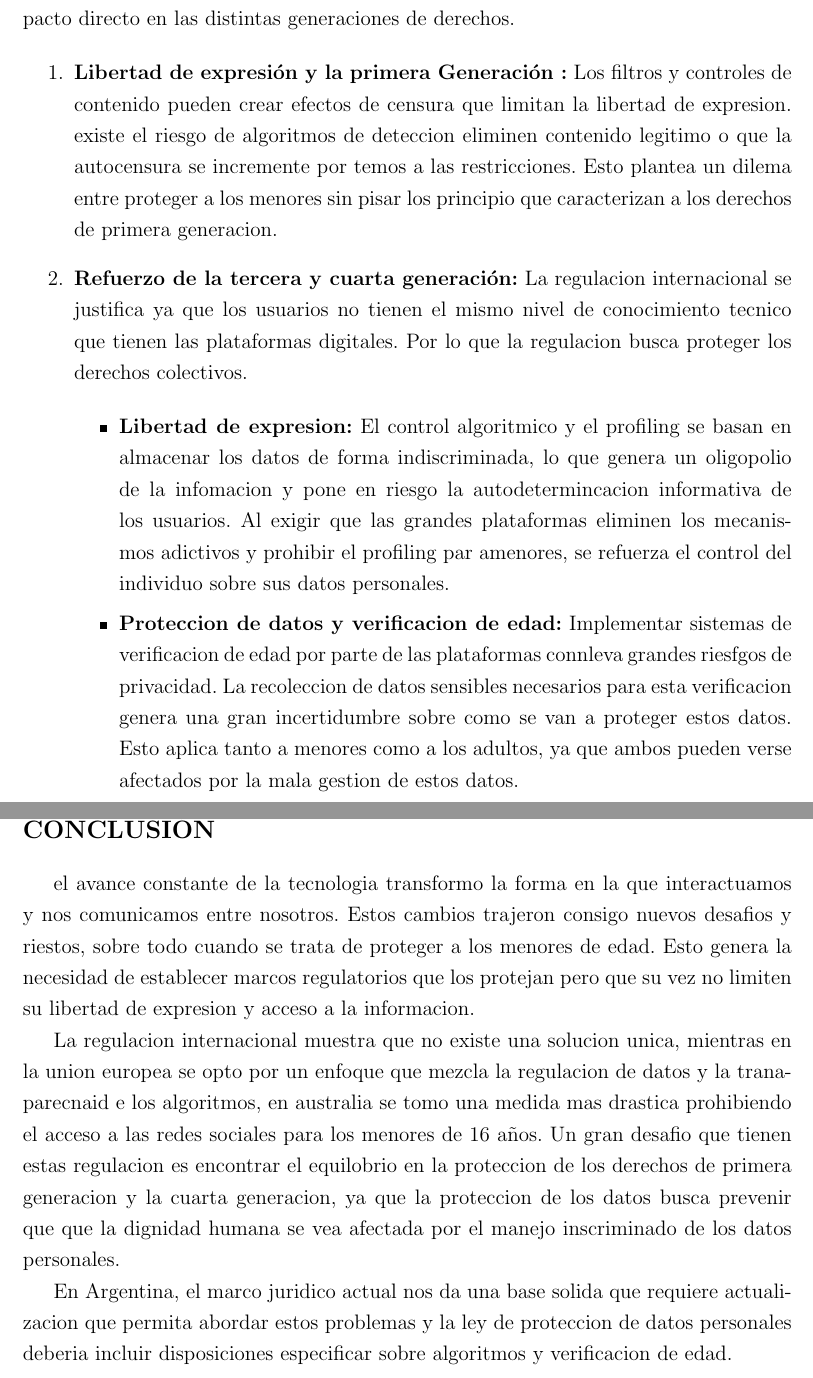
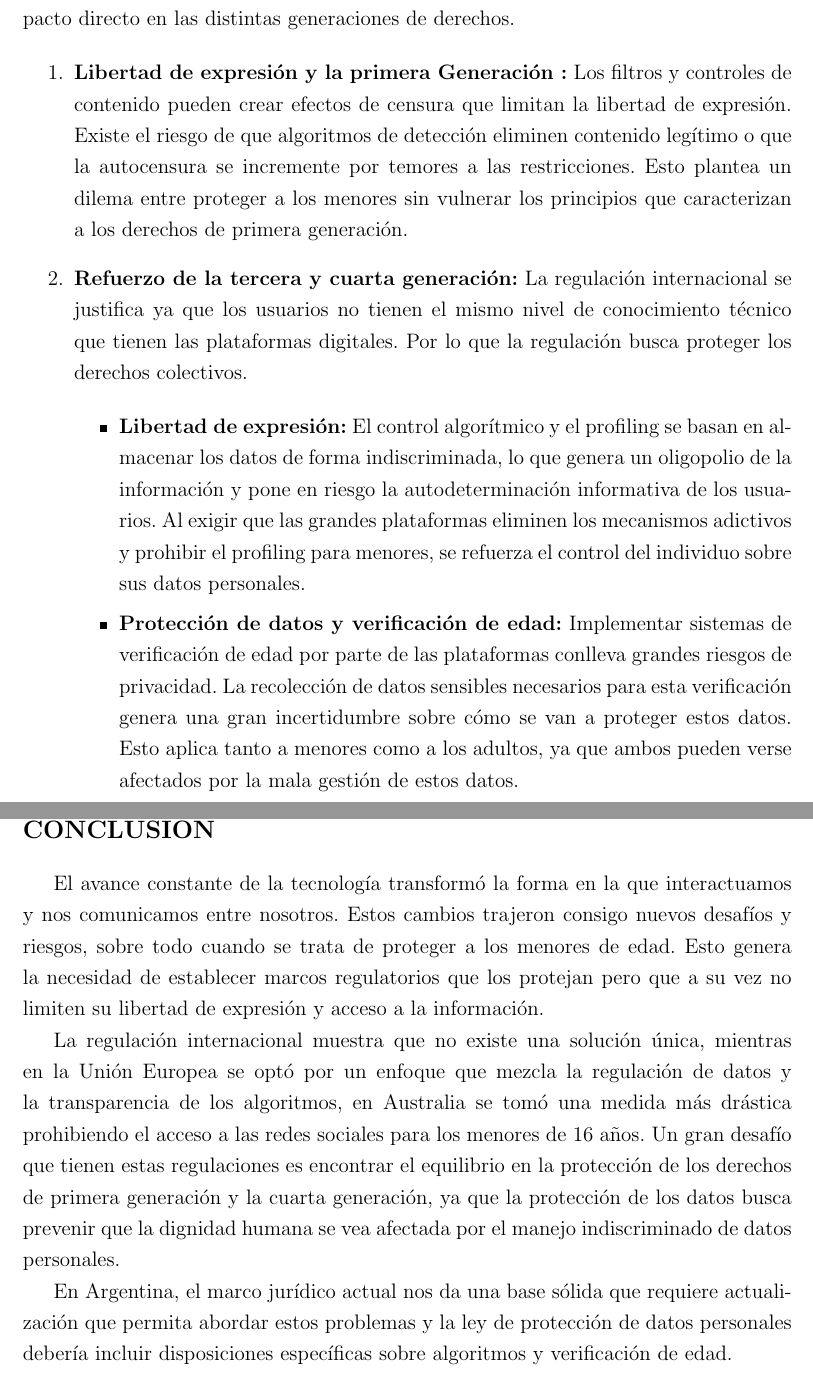
Before and after one commit to Lubonch/TP-Legislacion, a LaTeX document (main.tex, which reads conclusion.tex, desarrollo.tex): two parts of pages 6 and 9 of 10, joined at a grey line, cut so that both start at the same text. Compiled offline with pdfLaTeX.

Commit message:
Se arreglan errores de ortografia

```diff
--- a/conclusion.tex
+++ b/conclusion.tex
@@ -1,8 +1,8 @@
 \section*{CONCLUSIÓN}
 \addcontentsline{toc}{section}{CONCLUSIÓN}
 
-el avance constante de la tecnologia transformo la forma en la que interactuamos y nos comunicamos entre nosotros. Estos cambios trajeron consigo nuevos desafios y riestos, sobre todo cuando se trata de proteger a los menores de edad. Esto genera la necesidad de establecer marcos regulatorios que los protejan pero que su vez no limiten su libertad de expresion y acceso a la informacion.
+El avance constante de la tecnología transformó la forma en la que interactuamos y nos comunicamos entre nosotros. Estos cambios trajeron consigo nuevos desafíos y riesgos, sobre todo cuando se trata de proteger a los menores de edad. Esto genera la necesidad de establecer marcos regulatorios que los protejan pero que a su vez no limiten su libertad de expresión y acceso a la información.
 
-La regulacion internacional muestra que no existe una solucion unica, mientras en la union europea se opto por un enfoque que mezcla la regulacion de datos y la tranaparecnaid e los algoritmos, en australia se tomo una medida mas drastica prohibiendo el acceso a las redes sociales para los menores de 16 años. Un gran desafio que tienen estas regulacion  es encontrar el equilobrio en la proteccion de los derechos de primera generacion y la cuarta generacion, ya que la proteccion de los datos busca prevenir que que la dignidad humana se vea afectada por el manejo inscriminado de los datos personales.
+La regulación internacional muestra que no existe una solución única, mientras en la Unión Europea se optó por un enfoque que mezcla la regulación de datos y la transparencia de los algoritmos, en Australia se tomó una medida más drástica prohibiendo el acceso a las redes sociales para los menores de 16 años. Un gran desafío que tienen estas regulaciones es encontrar el equilibrio en la protección de los derechos de primera generación y la cuarta generación, ya que la protección de los datos busca prevenir que la dignidad humana se vea afectada por el manejo indiscriminado de datos personales.
 
-En Argentina, el marco juridico actual nos da una base solida que requiere actualizacion que permita abordar estos problemas y la ley de proteccion de datos personales deberia incluir disposiciones especificar sobre algoritmos y verificacion de edad.
+En Argentina, el marco jurídico actual nos da una base sólida que requiere actualización que permita abordar estos problemas y la ley de protección de datos personales debería incluir disposiciones específicas sobre algoritmos y verificación de edad.
--- a/desarrollo.tex
+++ b/desarrollo.tex
@@ -57,18 +57,20 @@ La exposición de los menores de edad a los riesgos del entorno digital requiere
 La regulación de las redes sociales impone deberes de control que generan un impacto directo en las distintas generaciones de derechos.
 
 \begin{enumerate}
-    \item \textbf{Libertad de expresión y la primera Generación :} Los filtros y controles de contenido pueden crear efectos de censura que limitan la libertad de expresion. existe el riesgo de algoritmos de deteccion eliminen contenido legitimo o que la autocensura se incremente por temos a las restricciones. Esto plantea un dilema entre proteger a los menores sin pisar los principio que caracterizan a los derechos de primera generacion.
+    \item \textbf{Libertad de expresión y la primera Generación :} Los filtros y controles de contenido pueden crear efectos de censura que limitan la libertad de expresión. Existe el riesgo de que algoritmos de detección eliminen contenido legítimo o que la autocensura se incremente por temores a las restricciones. Esto plantea un dilema entre proteger a los menores sin vulnerar los principios que caracterizan a los derechos de primera generación.
 
-    \item \textbf{Refuerzo de la tercera y cuarta generación:} La regulacion internacional se justifica ya que los usuarios no tienen el mismo nivel de conocimiento tecnico que tienen las plataformas digitales. Por lo que la regulacion busca proteger los derechos colectivos.
+    \item \textbf{Refuerzo de la tercera y cuarta generación:} La regulación internacional se justifica ya que los usuarios no tienen el mismo nivel de conocimiento técnico que tienen las plataformas digitales. Por lo que la regulación busca proteger los derechos colectivos.
 
     \begin{itemize}
-        \item \textbf{Libertad de expresion:} El control algoritmico y el profiling se basan en almacenar los datos de forma indiscriminada, lo que genera un oligopolio de la infomacion y pone en riesgo la autodetermincacion informativa de los usuarios. Al exigir que las grandes plataformas eliminen los mecanismos adictivos y prohibir el profiling par amenores, se refuerza el control del individuo sobre sus datos personales.
+        \item \textbf{Libertad de expresión:} El control algorítmico y el profiling se basan en almacenar los datos de forma indiscriminada, lo que genera un oligopolio de la información y pone en riesgo la autodeterminación informativa de los usuarios. Al exigir que las grandes plataformas eliminen los mecanismos adictivos y prohibir el profiling para menores, se refuerza el control del individuo sobre sus datos personales.
 
-        \item \textbf{Proteccion de datos y verificacion de edad:} Implementar sistemas de verificacion de edad por parte de las plataformas connleva grandes riesfgos de privacidad. La recoleccion de datos sensibles necesarios para esta verificacion genera una gran incertidumbre sobre como se van a proteger estos datos. Esto aplica tanto a menores como a los adultos, ya que ambos pueden verse afectados por la mala gestion de estos datos.
+        \item \textbf{Protección de datos y verificación de edad:} Implementar sistemas de verificación de edad por parte de las plataformas conlleva grandes riesgos de privacidad. La recolección de datos sensibles necesarios para esta verificación genera una gran incertidumbre sobre cómo se van a proteger estos datos. Esto aplica tanto a menores como a los adultos, ya que ambos pueden verse afectados por la mala gestión de estos datos.
     \end{itemize}
 \end{enumerate}
 
-\section{¿Cómo aborda la justicia Argentina la regulación de redes sociales?}La justicia argentina aborda los conflictos del entorno digital aplicando los principios generales del derecho adaptándolos a un contexto tecnológico.
+\section{¿Cómo aborda la justicia Argentina la regulación de redes sociales?}
+
+La justicia argentina aborda los conflictos del entorno digital aplicando los principios generales del derecho adaptándolos a un contexto tecnológico.
 
 \subsection{Responsabilidad de los proveedores de servicios}
 
```
Also changed, not shown: desarrollo.tex (10 more changed lines).
